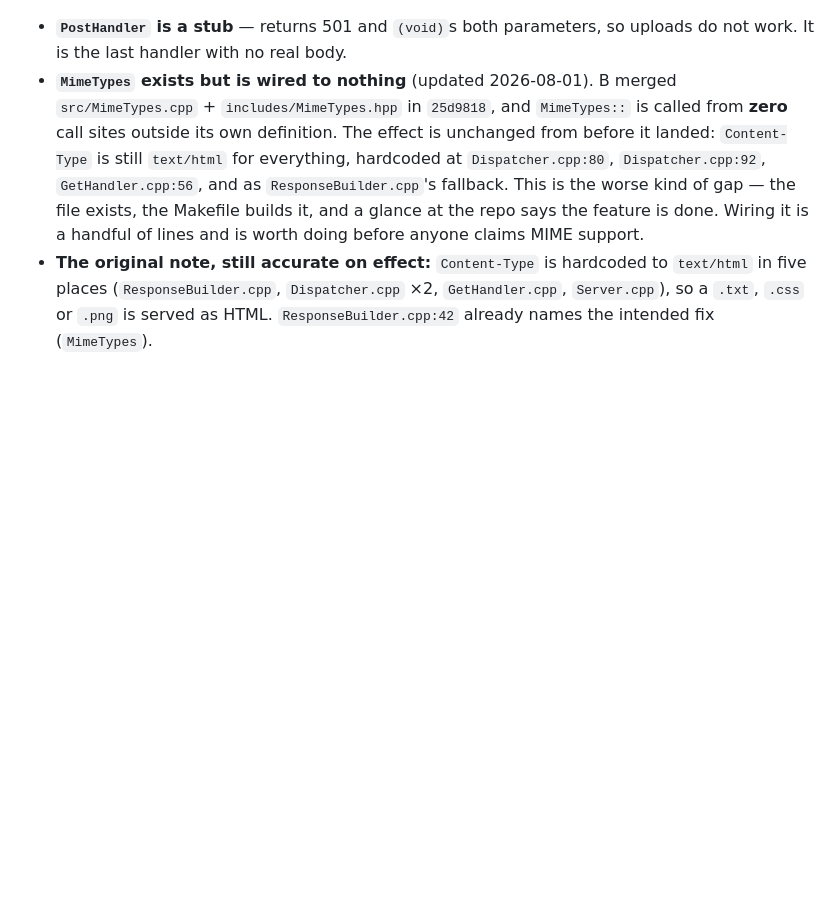
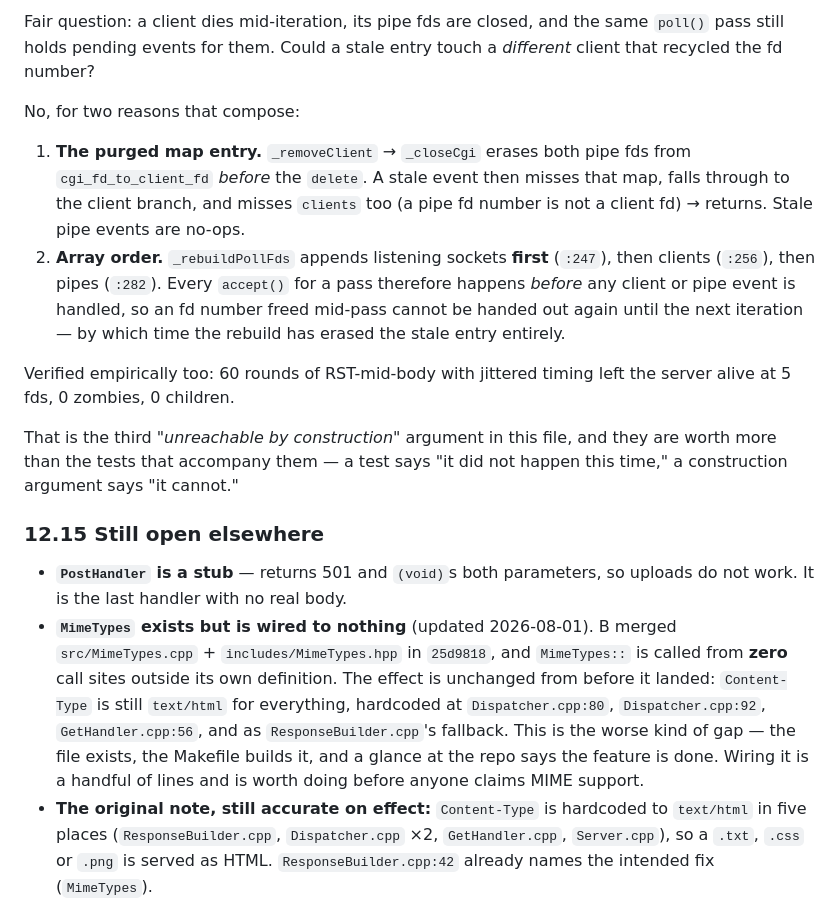
Before and after one commit to Erebus03/WebServer, a Markdown page: mdFiles/UNDERSTANDING_GUIDE.md, the part around one of its changes. GitHub-like rendering; blank space fills up the shorter version.

```diff
--- a/mdFiles/UNDERSTANDING_GUIDE.md
+++ b/mdFiles/UNDERSTANDING_GUIDE.md
@@ -1728,3 +1807,27 @@ directory. `SUBJECT_RULES.txt` §5 carries the full list.
+Fair question: a client dies mid-iteration, its pipe fds are closed, and the same
+`poll()` pass still holds pending events for them. Could a stale entry touch a
+*different* client that recycled the fd number?
+
+No, for two reasons that compose:
+
+1. **The purged map entry.** `_removeClient` → `_closeCgi` erases both pipe fds
+   from `cgi_fd_to_client_fd` *before* the `delete`. A stale event then misses
+   that map, falls through to the client branch, and misses `clients` too (a pipe
+   fd number is not a client fd) → returns. Stale pipe events are no-ops.
+2. **Array order.** `_rebuildPollFds` appends listening sockets **first**
+   (`:247`), then clients (`:256`), then pipes (`:282`). Every `accept()` for a
+   pass therefore happens *before* any client or pipe event is handled, so an fd
+   number freed mid-pass cannot be handed out again until the next iteration — by
+   which time the rebuild has erased the stale entry entirely.
+
+Verified empirically too: 60 rounds of RST-mid-body with jittered timing left the
+server alive at 5 fds, 0 zombies, 0 children.
+
+That is the third *"unreachable by construction"* argument in this file, and
+they are worth more than the tests that accompany them — a test says "it did not
+happen this time," a construction argument says "it cannot."
+
+### 12.15 Still open elsewhere
 - **`PostHandler` is a stub** — returns 501 and `(void)`s both parameters, so
   uploads do not work. It is the last handler with no real body.
 - **`MimeTypes` exists but is wired to nothing** (updated 2026-08-01). B merged
```
Also changed, not shown: other parts of mdFiles/UNDERSTANDING_GUIDE.md (+80 -1 lines).
